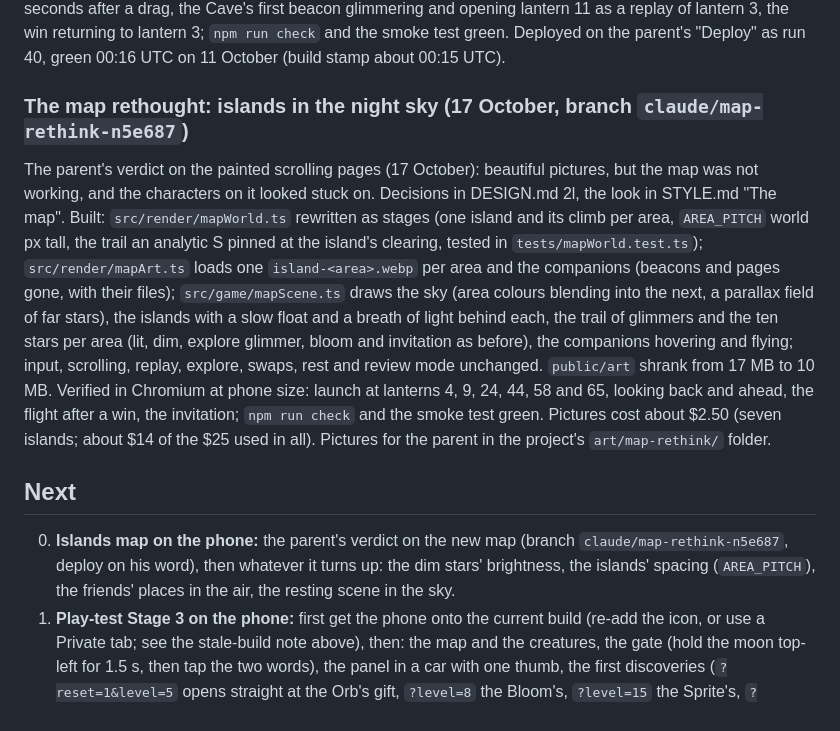
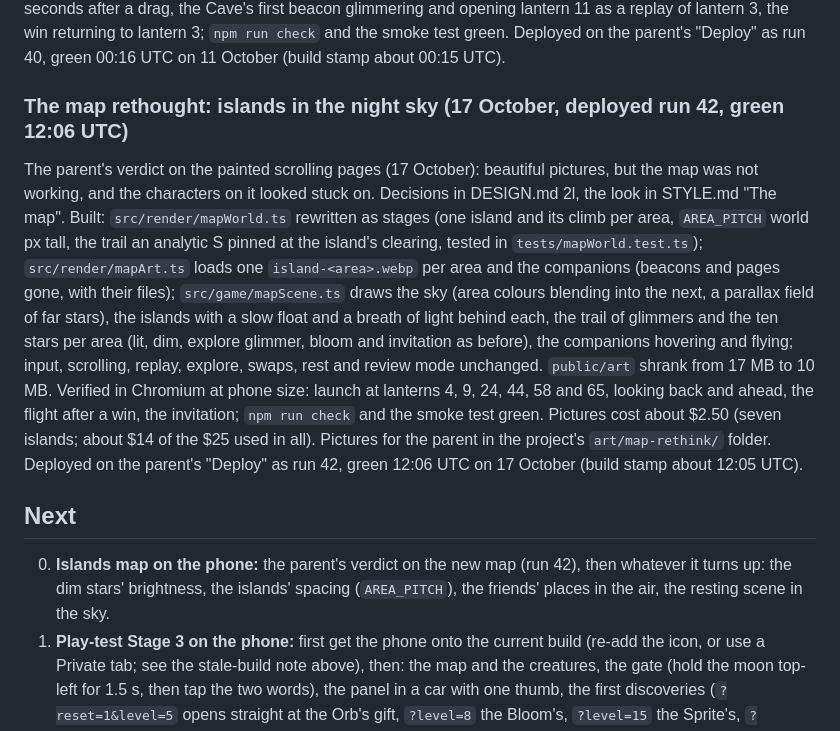
Before and after one commit to dustyshelf2455/HarperCrush, a Markdown page: STATUS.md, the part around the change. GitHub-like rendering.

Commit message:
STATUS: the islands map landed as run 42
Co-Authored-By: Claude Fable 5.1 <noreply@anthropic.com>
Claude-Session: https://claude.ai/code/session_01EoCMvYsREgFYyM4YJVXL5r

```diff
--- a/STATUS.md
+++ b/STATUS.md
@@ -147,13 +147,13 @@ Deployed as run 38, green 03:44 UTC on 9 October, on the parent's "Deploy": the
 
 The parent's ask after the full draft: in ordinary play, scroll the whole map and play one level per area ahead, just for exploring. Decisions in DESIGN.md 2k. Built: the map scrolls to the end of her pass through the seven areas; the first lantern of every area ahead glimmers softly and opens its level as a replay (a win celebrates, then the map returns to her own lantern; nothing moves on, nothing is unlocked); the drift home now waits fifteen seconds instead of two and a half. The open lanterns are listed by `exploreLanterns` in `src/core/journey.ts` (tested); the map uses `canPlayFromMap` for taps and the save. Verified in Chromium at phone size: scrolling from the Meadow to Dragon Hollow and the stop at the top, the map holding still for five seconds after a drag, the Cave's first beacon glimmering and opening lantern 11 as a replay of lantern 3, the win returning to lantern 3; `npm run check` and the smoke test green. Deployed on the parent's "Deploy" as run 40, green 00:16 UTC on 11 October (build stamp about 00:15 UTC).
 
-### The map rethought: islands in the night sky (17 October, branch `claude/map-rethink-n5e687`)
+### The map rethought: islands in the night sky (17 October, deployed run 42, green 12:06 UTC)
 
-The parent's verdict on the painted scrolling pages (17 October): beautiful pictures, but the map was not working, and the characters on it looked stuck on. Decisions in DESIGN.md 2l, the look in STYLE.md "The map". Built: `src/render/mapWorld.ts` rewritten as stages (one island and its climb per area, `AREA_PITCH` world px tall, the trail an analytic S pinned at the island's clearing, tested in `tests/mapWorld.test.ts`); `src/render/mapArt.ts` loads one `island-<area>.webp` per area and the companions (beacons and pages gone, with their files); `src/game/mapScene.ts` draws the sky (area colours blending into the next, a parallax field of far stars), the islands with a slow float and a breath of light behind each, the trail of glimmers and the ten stars per area (lit, dim, explore glimmer, bloom and invitation as before), the companions hovering and flying; input, scrolling, replay, explore, swaps, rest and review mode unchanged. `public/art` shrank from 17 MB to 10 MB. Verified in Chromium at phone size: launch at lanterns 4, 9, 24, 44, 58 and 65, looking back and ahead, the flight after a win, the invitation; `npm run check` and the smoke test green. Pictures cost about $2.50 (seven islands; about $14 of the $25 used in all). Pictures for the parent in the project's `art/map-rethink/` folder.
+The parent's verdict on the painted scrolling pages (17 October): beautiful pictures, but the map was not working, and the characters on it looked stuck on. Decisions in DESIGN.md 2l, the look in STYLE.md "The map". Built: `src/render/mapWorld.ts` rewritten as stages (one island and its climb per area, `AREA_PITCH` world px tall, the trail an analytic S pinned at the island's clearing, tested in `tests/mapWorld.test.ts`); `src/render/mapArt.ts` loads one `island-<area>.webp` per area and the companions (beacons and pages gone, with their files); `src/game/mapScene.ts` draws the sky (area colours blending into the next, a parallax field of far stars), the islands with a slow float and a breath of light behind each, the trail of glimmers and the ten stars per area (lit, dim, explore glimmer, bloom and invitation as before), the companions hovering and flying; input, scrolling, replay, explore, swaps, rest and review mode unchanged. `public/art` shrank from 17 MB to 10 MB. Verified in Chromium at phone size: launch at lanterns 4, 9, 24, 44, 58 and 65, looking back and ahead, the flight after a win, the invitation; `npm run check` and the smoke test green. Pictures cost about $2.50 (seven islands; about $14 of the $25 used in all). Pictures for the parent in the project's `art/map-rethink/` folder. Deployed on the parent's "Deploy" as run 42, green 12:06 UTC on 17 October (build stamp about 12:05 UTC).
 
 ## Next
 
-0. **Islands map on the phone:** the parent's verdict on the new map (branch `claude/map-rethink-n5e687`, deploy on his word), then whatever it turns up: the dim stars' brightness, the islands' spacing (`AREA_PITCH`), the friends' places in the air, the resting scene in the sky.
+0. **Islands map on the phone:** the parent's verdict on the new map (run 42), then whatever it turns up: the dim stars' brightness, the islands' spacing (`AREA_PITCH`), the friends' places in the air, the resting scene in the sky.
 1. **Play-test Stage 3 on the phone:** first get the phone onto the current build (re-add the icon, or use a Private tab; see the stale-build note above), then: the map and the creatures, the gate (hold the moon top-left for 1.5 s, then tap the two words), the panel in a car with one thumb, the first discoveries (`?reset=1&level=5` opens straight at the Orb's gift, `?level=8` the Bloom's, `?level=15` the Sprite's, `?level=25` the Starburst's, `?level=31` the Moonrise's, `?level=51` the Aurora's), the area crossings (`?level=10` then finish the level), and the sound of each area. Confirm sound and the haptic tick as above.
 2. Hear the parent's phone verdict on the map (batch B) and the Play levels (Stage 4), and tune the ramp from what he sees.
 3. Hear the parent's verdict on the endings (Stage 5): the sleepy stretch in a Play level, "Finish now, gently", the resting night, the dimmer in a dark car.
```
